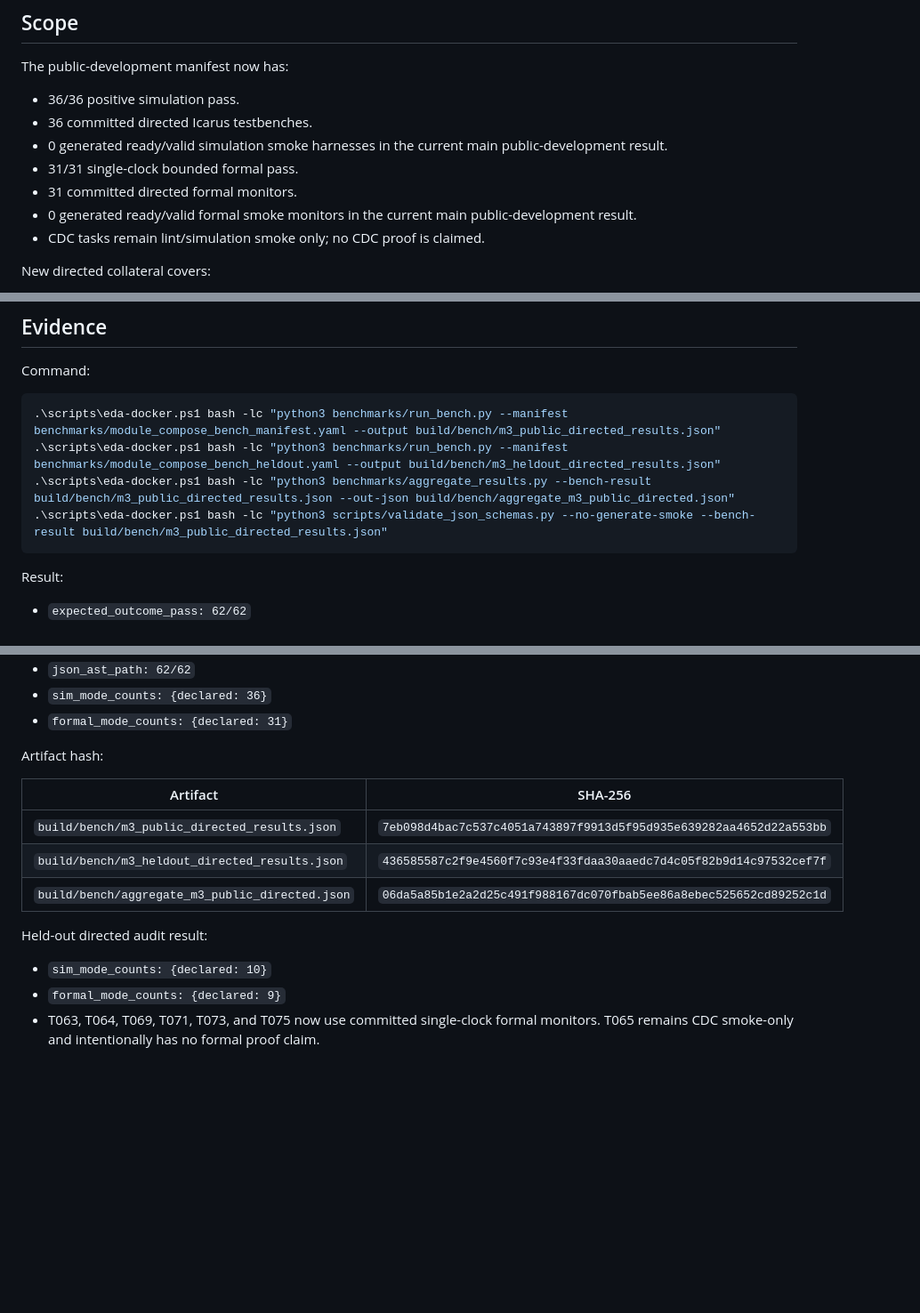
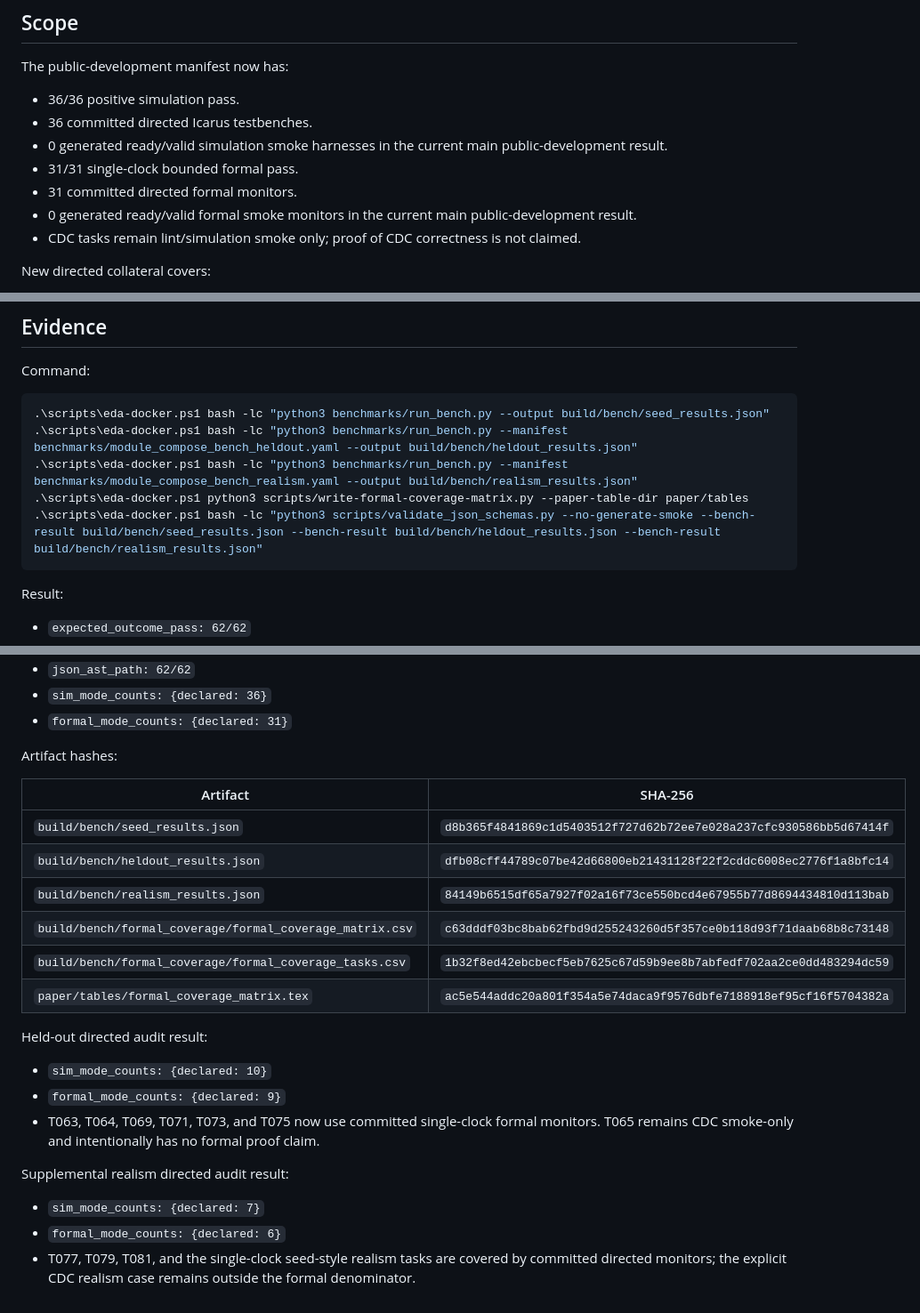
Before and after one commit to NayCheno/mico, a Markdown page: docs/18_directed_verification_hardening.md, 3 parts joined by grey strips. Shown at 89% size. Rendered like a GitHub page; blank space fills up the shorter version.

````diff
--- a/docs/18_directed_verification_hardening.md
+++ b/docs/18_directed_verification_hardening.md
@@ -17,7 +17,8 @@ The public-development manifest now has:
 - 31 committed directed formal monitors.
 - 0 generated ready/valid formal smoke monitors in the current main
   public-development result.
-- CDC tasks remain lint/simulation smoke only; no CDC proof is claimed.
+- CDC tasks remain lint/simulation smoke only; proof of CDC correctness is not
+  claimed.
 
 New directed collateral covers:
 
@@ -47,10 +48,11 @@ New directed collateral covers:
 Command:
 
 ```powershell
-.\scripts\eda-docker.ps1 bash -lc "python3 benchmarks/run_bench.py --manifest benchmarks/module_compose_bench_manifest.yaml --output build/bench/m3_public_directed_results.json"
-.\scripts\eda-docker.ps1 bash -lc "python3 benchmarks/run_bench.py --manifest benchmarks/module_compose_bench_heldout.yaml --output build/bench/m3_heldout_directed_results.json"
-.\scripts\eda-docker.ps1 bash -lc "python3 benchmarks/aggregate_results.py --bench-result build/bench/m3_public_directed_results.json --out-json build/bench/aggregate_m3_public_directed.json"
-.\scripts\eda-docker.ps1 bash -lc "python3 scripts/validate_json_schemas.py --no-generate-smoke --bench-result build/bench/m3_public_directed_results.json"
+.\scripts\eda-docker.ps1 bash -lc "python3 benchmarks/run_bench.py --output build/bench/seed_results.json"
+.\scripts\eda-docker.ps1 bash -lc "python3 benchmarks/run_bench.py --manifest benchmarks/module_compose_bench_heldout.yaml --output build/bench/heldout_results.json"
+.\scripts\eda-docker.ps1 bash -lc "python3 benchmarks/run_bench.py --manifest benchmarks/module_compose_bench_realism.yaml --output build/bench/realism_results.json"
+.\scripts\eda-docker.ps1 python3 scripts/write-formal-coverage-matrix.py --paper-table-dir paper/tables
+.\scripts\eda-docker.ps1 bash -lc "python3 scripts/validate_json_schemas.py --no-generate-smoke --bench-result build/bench/seed_results.json --bench-result build/bench/heldout_results.json --bench-result build/bench/realism_results.json"
 ```
 
 Result:
@@ -66,13 +68,16 @@ Result:
 - `sim_mode_counts: {declared: 36}`
 - `formal_mode_counts: {declared: 31}`
 
-Artifact hash:
+Artifact hashes:
 
 | Artifact | SHA-256 |
 |---|---|
-| `build/bench/m3_public_directed_results.json` | `7eb098d4bac7c537c4051a743897f9913d5f95d935e639282aa4652d22a553bb` |
-| `build/bench/m3_heldout_directed_results.json` | `436585587c2f9e4560f7c93e4f33fdaa30aaedc7d4c05f82b9d14c97532cef7f` |
-| `build/bench/aggregate_m3_public_directed.json` | `06da5a85b1e2a2d25c491f988167dc070fbab5ee86a8ebec525652cd89252c1d` |
+| `build/bench/seed_results.json` | `d8b365f4841869c1d5403512f727d62b72ee7e028a237cfc930586bb5d67414f` |
+| `build/bench/heldout_results.json` | `dfb08cff44789c07be42d66800eb21431128f22f2cddc6008ec2776f1a8bfc14` |
+| `build/bench/realism_results.json` | `84149b6515df65a7927f02a16f73ce550bcd4e67955b77d8694434810d113bab` |
+| `build/bench/formal_coverage/formal_coverage_matrix.csv` | `c63dddf03bc8bab62fbd9d255243260d5f357ce0b118d93f71daab68b8c73148` |
+| `build/bench/formal_coverage/formal_coverage_tasks.csv` | `1b32f8ed42ebcbecf5eb7625c67d59b9ee8b7abfedf702aa2ce0dd483294dc59` |
+| `paper/tables/formal_coverage_matrix.tex` | `ac5e544addc20a801f354a5e74daca9f9576dbfe7188918ef95cf16f5704382a` |
 
 Held-out directed audit result:
 
@@ -81,3 +86,11 @@ Held-out directed audit result:
 - T063, T064, T069, T071, T073, and T075 now use committed single-clock
   formal monitors. T065 remains CDC smoke-only and intentionally has no formal
   proof claim.
+
+Supplemental realism directed audit result:
+
+- `sim_mode_counts: {declared: 7}`
+- `formal_mode_counts: {declared: 6}`
+- T077, T079, T081, and the single-clock seed-style realism tasks are covered
+  by committed directed monitors; the explicit CDC realism case remains outside
+  the formal denominator.
````
Also changed, not shown: other parts of docs/18_directed_verification_hardening.md (+1 -1 lines), docs/formal_coverage_matrix.md (+29 -3 lines).
